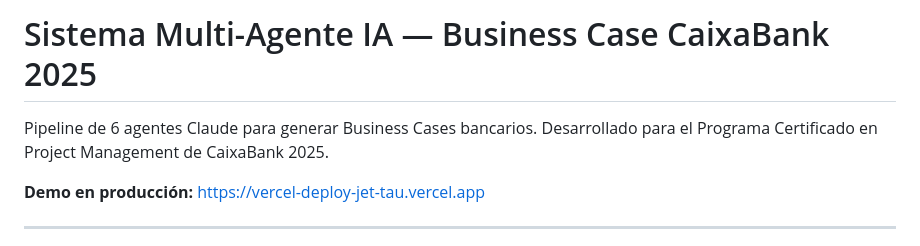
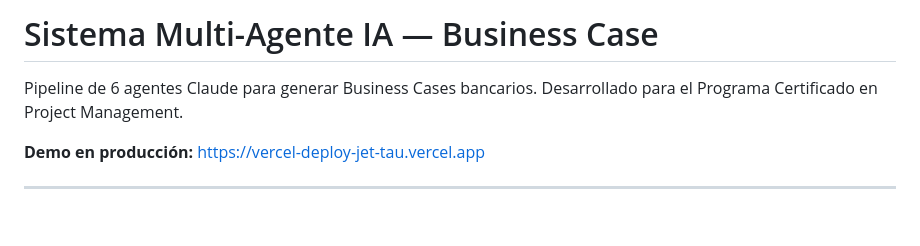
Before and after one commit to ssaravia25/multiagente-bc-caixabank, a Markdown page: README.md, the part around the change. Rendered like a GitHub page; blank space fills up the shorter version.

Commit message:
Actualizar README.md

```diff
--- a/README.md
+++ b/README.md
@@ -1,6 +1,6 @@
-# Sistema Multi-Agente IA — Business Case CaixaBank 2025
+# Sistema Multi-Agente IA — Business Case
 
-Pipeline de 6 agentes Claude para generar Business Cases bancarios. Desarrollado para el Programa Certificado en Project Management de CaixaBank 2025.
+Pipeline de 6 agentes Claude para generar Business Cases bancarios. Desarrollado para el Programa Certificado en Project Management.
 
 **Demo en producción:** https://vercel-deploy-jet-tau.vercel.app
 
```
